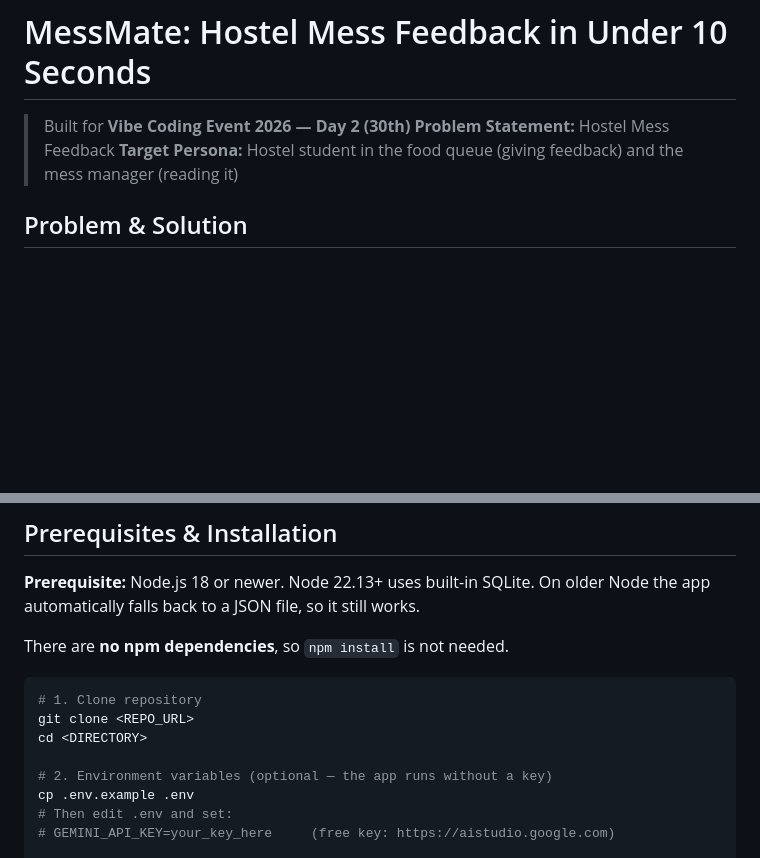
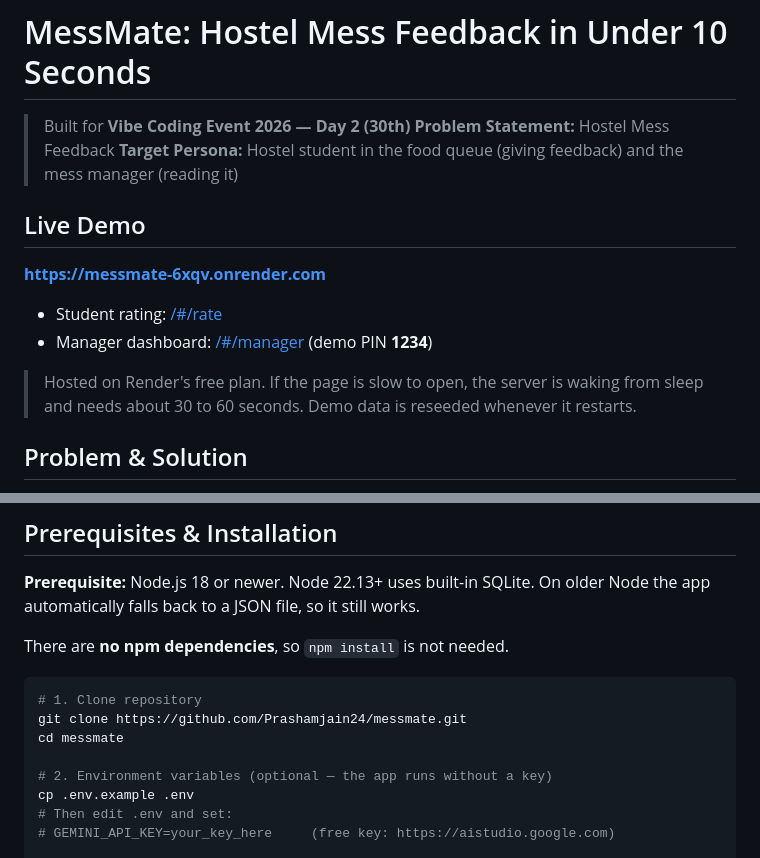
Before and after one commit to Prashamjain24/messmate, a Markdown page: README.md, 2 parts joined by grey strips. GitHub-like rendering; blank space fills up the shorter version.

````diff
--- a/README.md
+++ b/README.md
@@ -3,6 +3,15 @@
 > Built for **Vibe Coding Event 2026 — Day 2 (30th)**
 > **Problem Statement:** Hostel Mess Feedback
 > **Target Persona:** Hostel student in the food queue (giving feedback) and the mess manager (reading it)
+
+## Live Demo
+
+**https://messmate-6xqv.onrender.com**
+
+- Student rating: [/#/rate](https://messmate-6xqv.onrender.com/#/rate)
+- Manager dashboard: [/#/manager](https://messmate-6xqv.onrender.com/#/manager) (demo PIN **1234**)
+
+> Hosted on Render's free plan. If the page is slow to open, the server is waking from sleep and needs about 30 to 60 seconds. Demo data is reseeded whenever it restarts.
 
 ## Problem & Solution
 
@@ -61,8 +70,8 @@ There are **no npm dependencies**, so `npm install` is not needed.
 
 ```bash
 # 1. Clone repository
-git clone <REPO_URL>
-cd <DIRECTORY>
+git clone https://github.com/Prashamjain24/messmate.git
+cd messmate
 
 # 2. Environment variables (optional — the app runs without a key)
 cp .env.example .env
````
